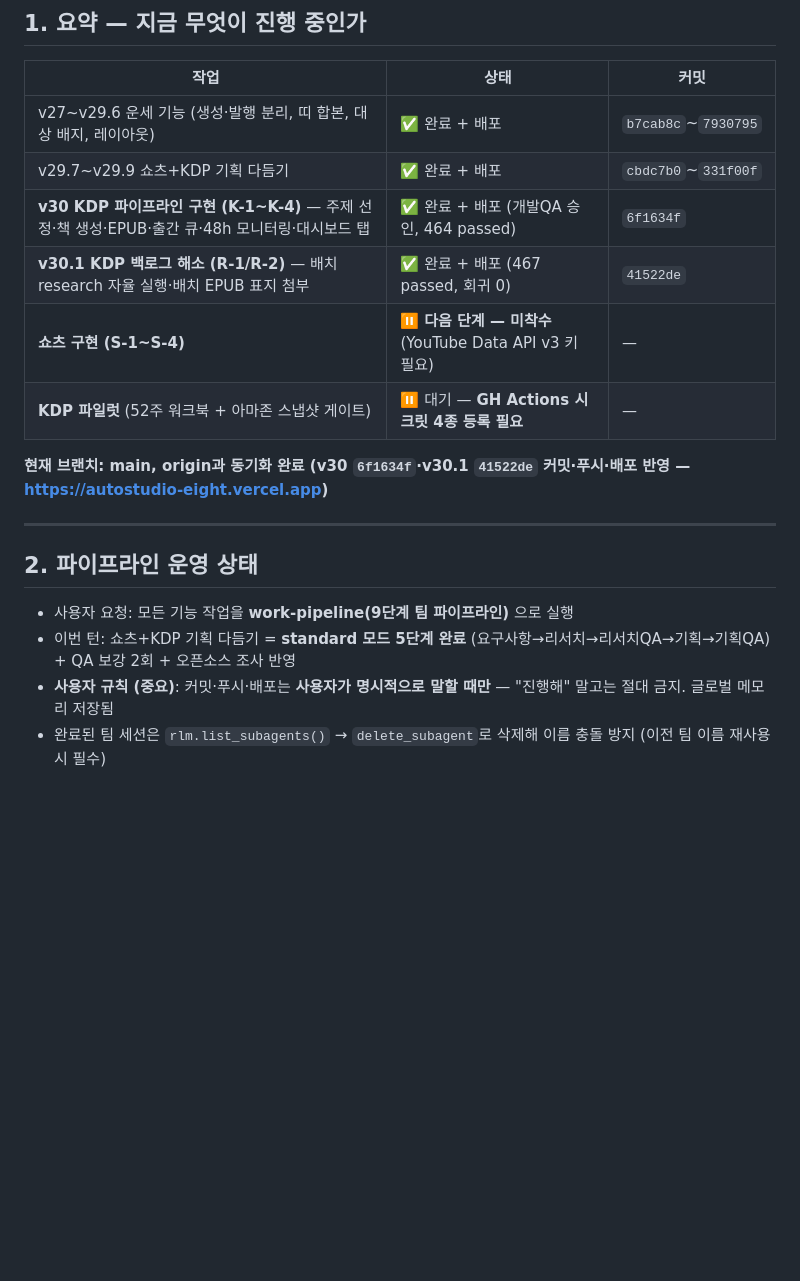
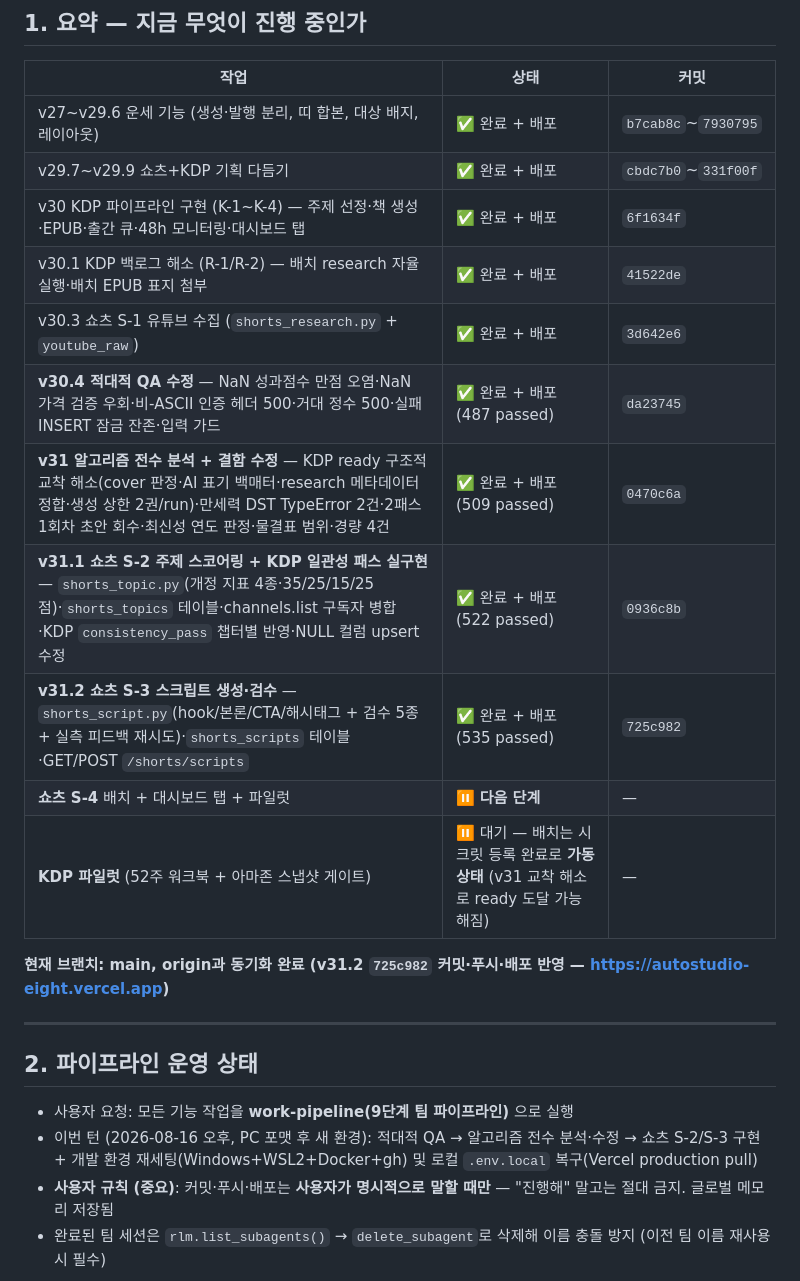
Before and after one commit to choiwjun/autostudio, a Markdown page: HANDOFF.md, the part around one of its changes. Rendered like a GitHub page; blank space fills up the shorter version.

```diff
--- a/HANDOFF.md
+++ b/HANDOFF.md
@@ -11,19 +11,24 @@
 |---|---|---|
 | v27~v29.6 운세 기능 (생성·발행 분리, 띠 합본, 대상 배지, 레이아웃) | ✅ 완료 + 배포 | `b7cab8c`~`7930795` |
 | v29.7~v29.9 쇼츠+KDP 기획 다듬기 | ✅ 완료 + 배포 | `cbdc7b0`~`331f00f` |
-| **v30 KDP 파이프라인 구현 (K-1~K-4)** — 주제 선정·책 생성·EPUB·출간 큐·48h 모니터링·대시보드 탭 | ✅ 완료 + 배포 (개발QA 승인, 464 passed) | `6f1634f` |
-| **v30.1 KDP 백로그 해소 (R-1/R-2)** — 배치 research 자율 실행·배치 EPUB 표지 첨부 | ✅ 완료 + 배포 (467 passed, 회귀 0) | `41522de` |
-| **쇼츠 구현 (S-1~S-4)** | ⏸ **다음 단계 — 미착수** (YouTube Data API v3 키 필요) | — |
-| **KDP 파일럿** (52주 워크북 + 아마존 스냅샷 게이트) | ⏸ 대기 — **GH Actions 시크릿 4종 등록 필요** | — |
+| v30 KDP 파이프라인 구현 (K-1~K-4) — 주제 선정·책 생성·EPUB·출간 큐·48h 모니터링·대시보드 탭 | ✅ 완료 + 배포 | `6f1634f` |
+| v30.1 KDP 백로그 해소 (R-1/R-2) — 배치 research 자율 실행·배치 EPUB 표지 첨부 | ✅ 완료 + 배포 | `41522de` |
+| v30.3 쇼츠 S-1 유튜브 수집 (`shorts_research.py` + `youtube_raw`) | ✅ 완료 + 배포 | `3d642e6` |
+| **v30.4 적대적 QA 수정** — NaN 성과점수 만점 오염·NaN 가격 검증 우회·비-ASCII 인증 헤더 500·거대 정수 500·실패 INSERT 잠금 잔존·입력 가드 | ✅ 완료 + 배포 (487 passed) | `da23745` |
+| **v31 알고리즘 전수 분석 + 결함 수정** — KDP ready 구조적 교착 해소(cover 판정·AI 표기 백매터·research 메타데이터 정합·생성 상한 2권/run)·만세력 DST TypeError 2건·2패스 1회차 초안 회수·최신성 연도 판정·물결표 범위·경량 4건 | ✅ 완료 + 배포 (509 passed) | `0470c6a` |
+| **v31.1 쇼츠 S-2 주제 스코어링 + KDP 일관성 패스 실구현** — `shorts_topic.py`(개정 지표 4종·35/25/15/25점)·`shorts_topics` 테이블·channels.list 구독자 병합·KDP `consistency_pass` 챕터별 반영·NULL 컬럼 upsert 수정 | ✅ 완료 + 배포 (522 passed) | `0936c8b` |
+| **v31.2 쇼츠 S-3 스크립트 생성·검수** — `shorts_script.py`(hook/본론/CTA/해시태그 + 검수 5종 + 실측 피드백 재시도)·`shorts_scripts` 테이블·GET/POST `/shorts/scripts` | ✅ 완료 + 배포 (535 passed) | `725c982` |
+| **쇼츠 S-4** 배치 + 대시보드 탭 + 파일럿 | ⏸ **다음 단계** | — |
+| **KDP 파일럿** (52주 워크북 + 아마존 스냅샷 게이트) | ⏸ 대기 — 배치는 시크릿 등록 완료로 **가동 상태** (v31 교착 해소로 ready 도달 가능해짐) | — |
 
-**현재 브랜치: main, origin과 동기화 완료 (v30 `6f1634f`·v30.1 `41522de` 커밋·푸시·배포 반영 — https://autostudio-eight.vercel.app)**
+**현재 브랜치: main, origin과 동기화 완료 (v31.2 `725c982` 커밋·푸시·배포 반영 — https://autostudio-eight.vercel.app)**
 
 ---
 
 ## 2. 파이프라인 운영 상태
 
 - 사용자 요청: 모든 기능 작업을 **work-pipeline(9단계 팀 파이프라인)** 으로 실행
-- 이번 턴: 쇼츠+KDP 기획 다듬기 = **standard 모드 5단계 완료** (요구사항→리서치→리서치QA→기획→기획QA) + QA 보강 2회 + 오픈소스 조사 반영
+- 이번 턴 (2026-08-16 오후, PC 포맷 후 새 환경): 적대적 QA → 알고리즘 전수 분석·수정 → 쇼츠 S-2/S-3 구현 + 개발 환경 재세팅(Windows+WSL2+Docker+gh) 및 로컬 `.env.local` 복구(Vercel production pull)
 - **사용자 규칙 (중요)**: 커밋·푸시·배포는 **사용자가 명시적으로 말할 때만** — "진행해" 말고는 절대 금지. 글로벌 메모리 저장됨
 - 완료된 팀 세션은 `rlm.list_subagents()` → `delete_subagent`로 삭제해 이름 충돌 방지 (이전 팀 이름 재사용 시 필수)
 
```
Also changed, not shown: other parts of HANDOFF.md (+27 -16 lines).
